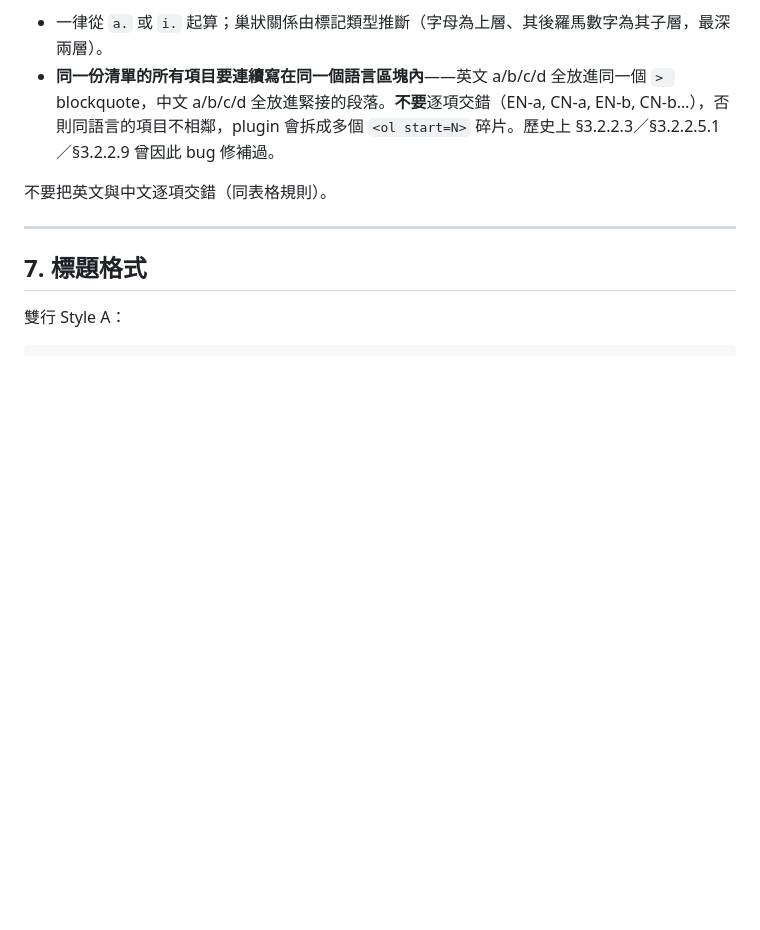
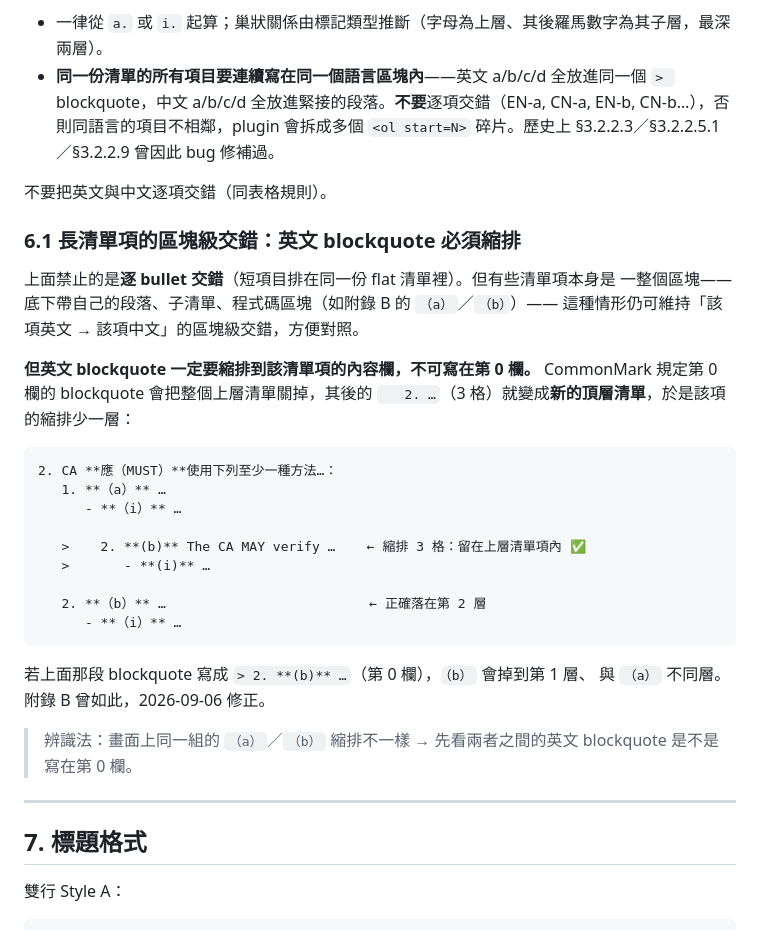
Before and after one commit to LiNnnYc/br-trans-desk-tw, a Markdown page: TRANSLATION_CONVENTIONS.md, the part around the change. GitHub-like rendering; blank space fills up the shorter version.

Commit message:
20260906: 附錄 B（b）項掉一層縮排
使用者回報附錄 B 第二個 2.（即 (b) 項）該再縮排一層。渲染出來：

  （a）  <ol><li><ol><li>   ← 第 2 層
  （b）  <ol><li>           ← 第 1 層

## 根因

不是譯稿寫錯——中文側 (a) 與 (b) 的 markdown 縮排完全一樣（項目 3 格、
子內容 6 格）。問題在兩者之間那段寫在第 0 欄的英文 blockquote：
CommonMark 規定第 0 欄的 blockquote 會把整個上層清單關掉，於是後面
`   2. **（b）**` 的 3 格縮排不足以續接，被當成新的頂層清單。

同樣機制在頂層 1./2./3. 之間也發生，但它們本來就是第 1 層、且 CommonMark
會依來源數字產生 `<ol start="N">`，所以編號與縮排都看不出異狀，只有本來
該是第 2 層的 (b) 露餡。

## 修法

把 (b) 的英文 blockquote 整段縮排 3 格（`>` → `   >`），讓它留在上層清單項
內部，清單就不會被關掉。純縮排，譯文與英文原文一個字都沒動。

瀏覽器實測（preview，單章節頁與全文頁各驗一次）：

  1./2./3.        第 1 層  左緣 165
  （a）／（b）      第 2 層  左緣 189   ← (b) 由 165 修正為 189
  （i）(ii)(iii)   第 3 層  左緣 213

中英兩側層級一致；全文頁英文 blockquote 為 display:none，隱藏後版面無殘留空隙。

## 慣例

`TRANSLATION_CONVENTIONS.md` 新增 §6.1。§6 原本只寫「不要逐項交錯」，指的是
短 bullet 排在同一份 flat 清單的情形；而像 (a)／(b) 這種自帶段落與程式碼區塊
的長清單項，仍可維持區塊級交錯——但英文 blockquote 必須縮排到該清單項的內容欄。
一併寫入辨識法，避免日後被當成錯誤改回第 0 欄。

驗證：npm run build 621 頁、npm run check 0 errors、lint_rfc2119／
lint_table_indent／lint_term_consistency 全數 exit 0、章節匯出工具正常。

Co-Authored-By: Claude Opus 5 <noreply@anthropic.com>
Claude-Session: https://claude.ai/code/session_01SbbgBacC8jjMzr7ATJUvHR

````diff
--- a/TRANSLATION_CONVENTIONS.md
+++ b/TRANSLATION_CONVENTIONS.md
@@ -272,6 +272,34 @@ WebTrust 等他家文件名（如「SSL Baseline」）**不加** 《》。
 
 不要把英文與中文逐項交錯（同表格規則）。
 
+### 6.1 長清單項的區塊級交錯：英文 blockquote 必須縮排
+
+上面禁止的是**逐 bullet 交錯**（短項目排在同一份 flat 清單裡）。但有些清單項本身是
+一整個區塊——底下帶自己的段落、子清單、程式碼區塊（如附錄 B 的 `（a）`／`（b）`）——
+這種情形仍可維持「該項英文 → 該項中文」的區塊級交錯，方便對照。
+
+**但英文 blockquote 一定要縮排到該清單項的內容欄，不可寫在第 0 欄。**
+CommonMark 規定第 0 欄的 blockquote 會把整個上層清單關掉，其後的
+`   2. …`（3 格）就變成**新的頂層清單**，於是該項的縮排少一層：
+
+```markdown
+2. CA **應（MUST）**使用下列至少一種方法…：
+   1. **（a）** …
+      - **（i）** …
+
+   >    2. **(b)** The CA MAY verify …    ← 縮排 3 格：留在上層清單項內 ✅
+   >       - **(i)** …
+
+   2. **（b）** …                          ← 正確落在第 2 層
+      - **（i）** …
+```
+
+若上面那段 blockquote 寫成 `> 2. **(b)** …`（第 0 欄），`（b）` 會掉到第 1 層、
+與 `（a）` 不同層。附錄 B 曾如此，2026-09-06 修正。
+
+> 辨識法：畫面上同一組的 `（a）`／`（b）` 縮排不一樣 → 先看兩者之間的英文
+> blockquote 是不是寫在第 0 欄。
+
 ---
 
 ## 7. 標題格式
````
Also changed, not shown: 1 other file.
